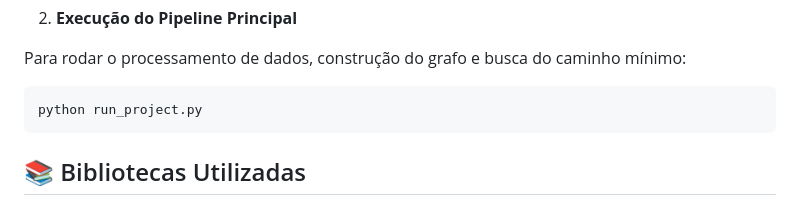
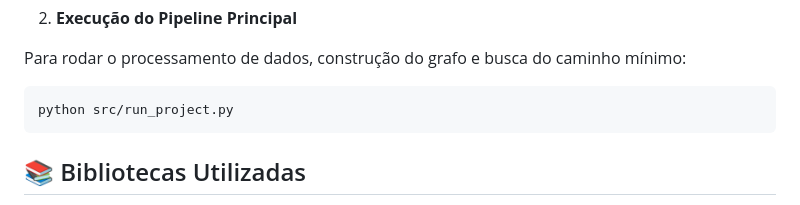
Before and after one commit to HachemAhmed/steel-tempering-optimizer, a Markdown page: README.md, the part around the change. Rendered like a GitHub page.

Commit message:
Update script path in README for execution

````diff
--- a/README.md
+++ b/README.md
@@ -75,7 +75,7 @@ O sistema é data-driven. Configure os parâmetros de busca e filtros no arquivo
 Para rodar o processamento de dados, construção do grafo e busca do caminho mínimo:
 
 ```bash
-python run_project.py
+python src/run_project.py
 ```
 
 ## 📚 Bibliotecas Utilizadas
````
